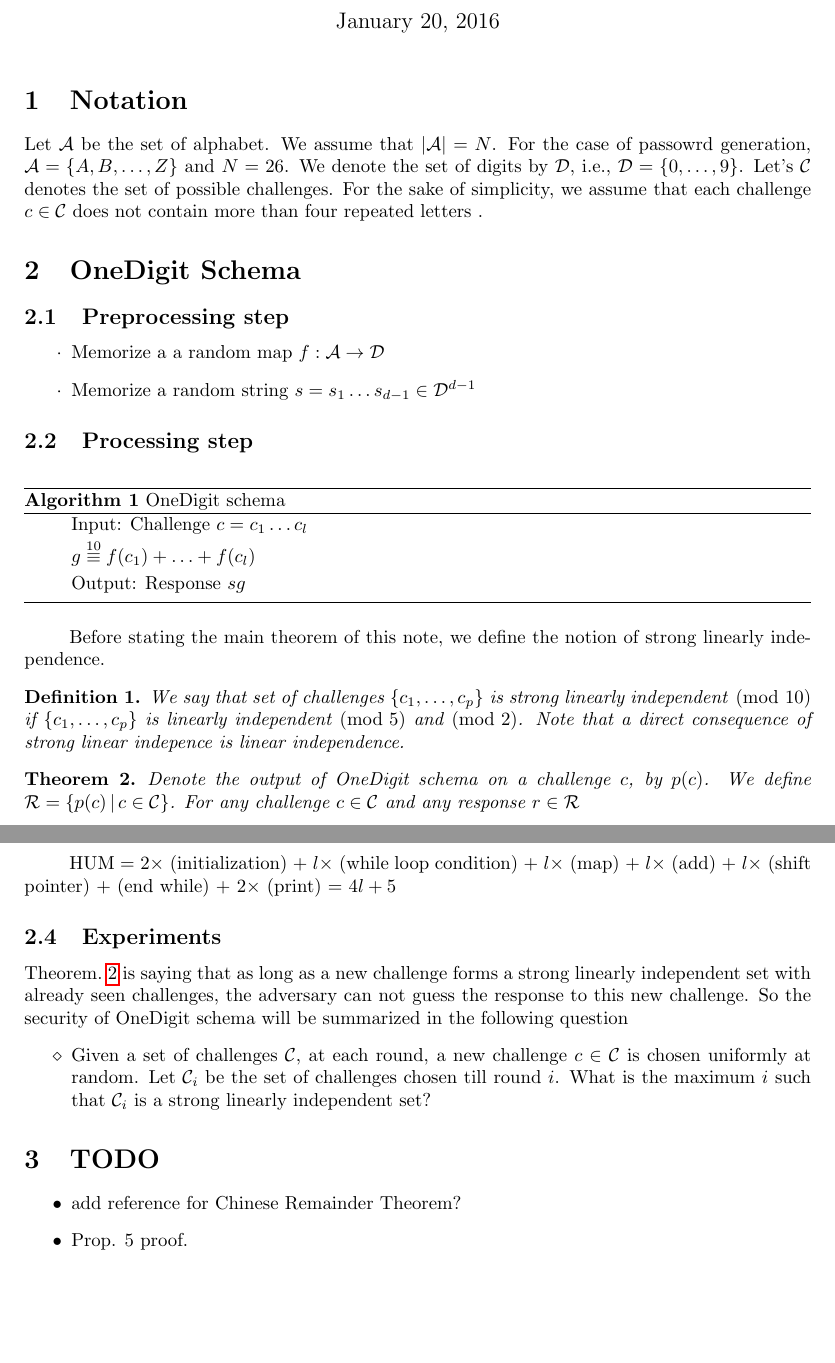
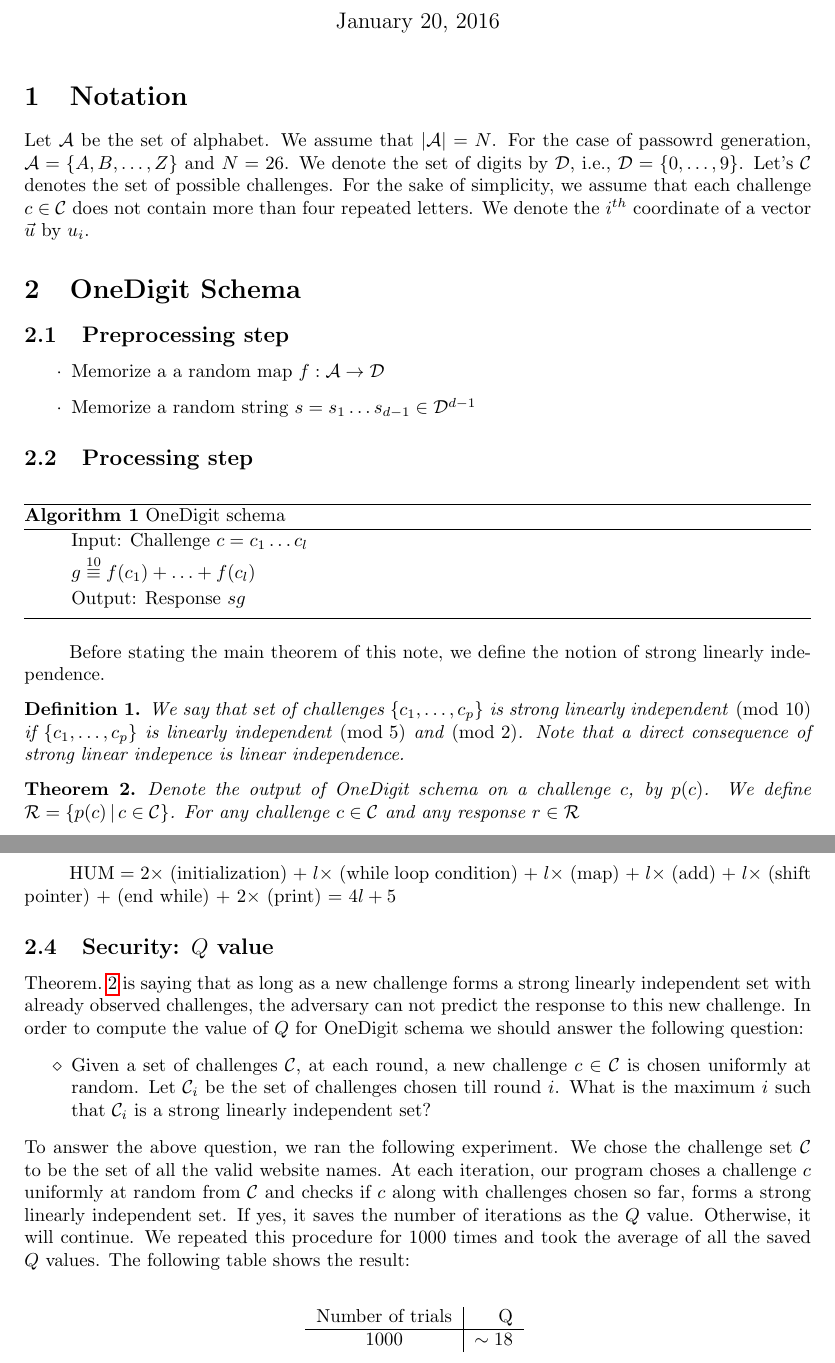
Before and after one commit to samirasamadi/Password-paper, a LaTeX document (OneDigit.tex): two parts of pages 1 and 5 of 5, joined at a grey line, cut so that both start at the same text, the shorter picture padded with empty space. Compiled offline with pdfLaTeX.

Commit message:
Finished experiment, working on proof of Pro. 5

```diff
--- a/OneDigit.tex
+++ b/OneDigit.tex
@@ -87,7 +87,7 @@
 \maketitle
 
 \section{Notation}
-Let $\mathcal{A}$ be the set of alphabet. We assume that $|\mathcal{A}|=N$. For the case of passowrd generation, $\mathcal{A}=\{A,B,\ldots,Z\}$ and $N=26$. We denote the set of digits by $\mathcal{D}$, i.e., $\mathcal{D}=\{0,\ldots,9\}$. Let's $\mathcal{C}$ denotes the set of possible challenges. For the sake of simplicity, we assume that each challenge $c\in\mathcal{C}$ does not contain more than four repeated letters	.
+Let $\mathcal{A}$ be the set of alphabet. We assume that $|\mathcal{A}|=N$. For the case of passowrd generation, $\mathcal{A}=\{A,B,\ldots,Z\}$ and $N=26$. We denote the set of digits by $\mathcal{D}$, i.e., $\mathcal{D}=\{0,\ldots,9\}$. Let's $\mathcal{C}$ denotes the set of possible challenges. For the sake of simplicity, we assume that each challenge $c\in\mathcal{C}$ does not contain more than four repeated letters. We denote the $i^{th}$ coordinate of a vector $\vec{u}$ by $u_i$.
 
 \section{OneDigit Schema}
 
@@ -119,7 +119,7 @@ We say that set of challenges $\{c_1,\ldots,c_p\}$ is strong linearly independen
 
 
 \begin{theorem}
-\label{main}
+\label{thm:main}
 	Denote the output of OneDigit schema on a challenge $c$, by $p(c)$. We define $\mathcal{R}=\{p(c) \, | \, c\in\mathcal{C}\}$. For any challenge $c\in \mathcal{C}$ and any response $r\in \mathcal{R}$
 	\begin{itemize}
 		\item[$(a)$]$\Pr[p(c)=r]=\dfrac{1}{10^d}$
@@ -398,22 +398,27 @@ In order to calculate the HUM, we first need to write the steps of Alg.~\ref{alg
 HUM =  $2 \times$ (initialization) + $l \times$ (while loop condition) + $l \times$ (map) + $l \times$ (add) + $l \times$ (shift pointer) + (end while) + $2 \times$ (print) = $4l+5$
 
 
+\subsection{Security: $Q$ value}
 
-
-\subsection{Experiments}
-
-Theorem.~\ref{main} is saying that as long as a new challenge forms a strong linearly independent set with already seen challenges, the adversary can not guess the response to this new challenge. So the security of OneDigit schema will be summarized in the following question
+Theorem.~\ref{thm:main} is saying that as long as a new challenge forms a strong linearly independent set with already observed challenges, the adversary can not predict the response to this new challenge. In order to compute the value of $Q$ for OneDigit schema we should answer the following question:
 \begin{itemize}
 	\item[$\diamond$] Given a set of challenges $\mathcal{C}$, at each round, a new challenge $c \in \mathcal{C}$ is chosen uniformly at random. Let $\mathcal{C}_i$ be the set of challenges chosen till round $i$. What is the maximum $i$
 	such that $\mathcal{C}_i$ is a strong linearly independent set?
 	\end{itemize}
+To answer the above question, we ran the following experiment. We chose the challenge set $\mathcal{C}$ to be the set of all the valid website names. At each iteration, our program choses a challenge $c$ uniformly at random from $\mathcal{C}$ and checks if $c$ along with challenges chosen so far, forms a strong linearly independent set. If yes, it saves the number of iterations as the $Q$ value. Otherwise, it will continue. We repeated this procedure for $1000$ times and took the average of all the saved $Q$ values. The following table shows the result:
+
+\vspace{3mm}
 
 
-\section{TODO}
-\begin{itemize}
-\item add reference for Chinese Remainder Theorem?
-\item Prop. 5 proof.
-\end{itemize}
+\begin{center}
+\begin{tabular}{c|r}
+Number of trials              & Q  \\
+\hline
+1000              &   $\sim 18$             \\
+\end{tabular}
+\label{QValue}
+\end{center}
+
 
 
 
```
Also changed, not shown: OneDigit.pdf, OneDigit.tex (10 more changed lines), 4 other files.
